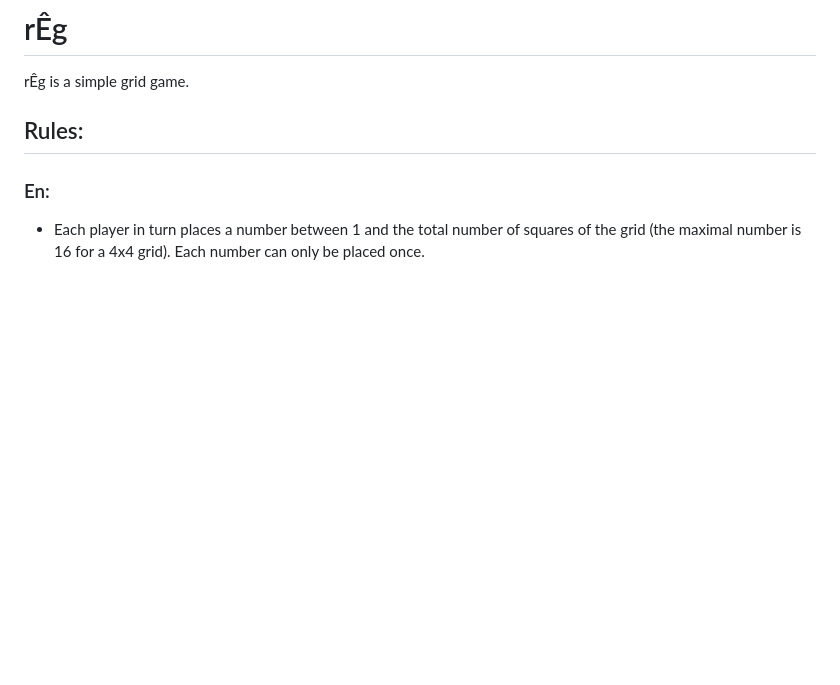
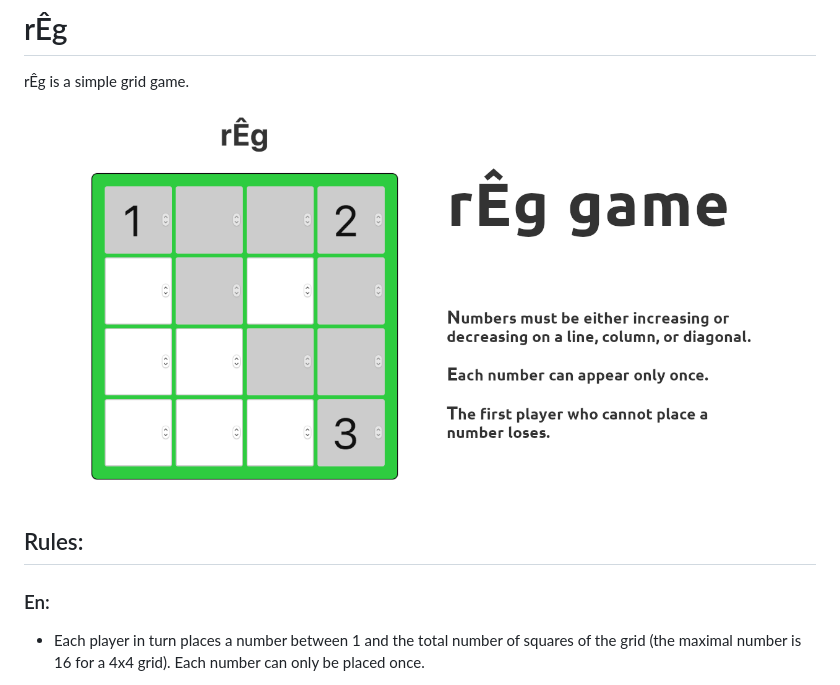
Before and after one commit to lovasoa/reg, a Markdown page: README.md, the part around the change. GitHub-like rendering; pictures changed too: public/cover.png (added); blank space fills up the shorter version.

```diff
--- a/README.md
+++ b/README.md
@@ -2,6 +2,7 @@
 
 rÊg is a simple grid game.
 
+![cover image](./public/cover.png)
 
 ## Rules:
 
```
Also changed, not shown: public/favicon.png, screenshot.png (added), 2 other files.
